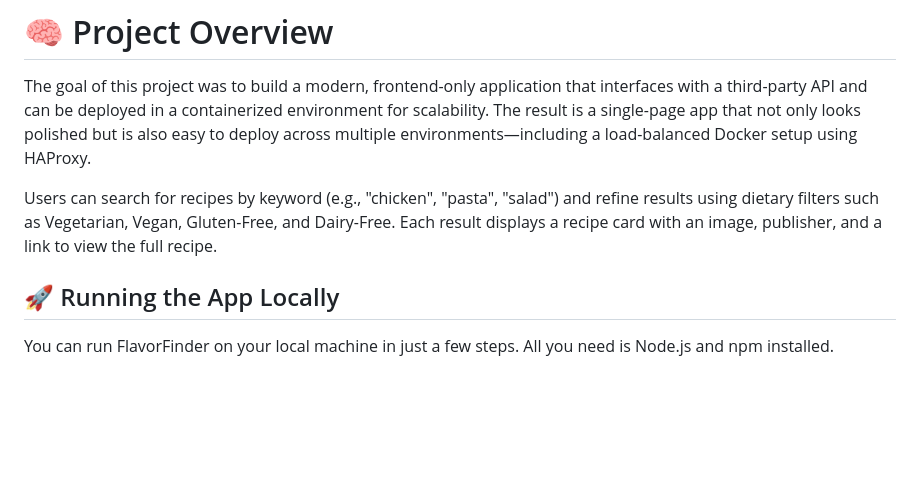
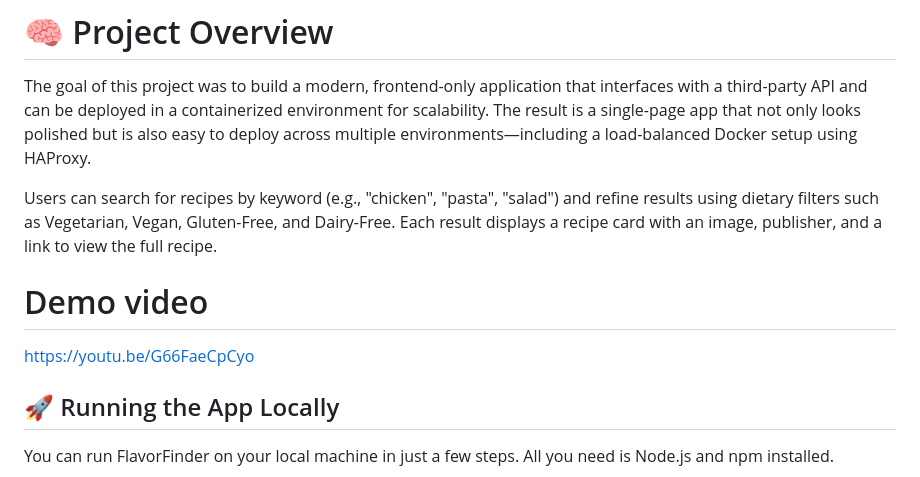
Before and after one commit to NMordecai/flavorfinder, a Markdown page: README.md, the part around the change. GitHub-like rendering; blank space fills up the shorter version.

```diff
--- a/README.md
+++ b/README.md
@@ -5,6 +5,9 @@ FlavorFinder is a clean and intuitive web application that helps users discover
 The goal of this project was to build a modern, frontend-only application that interfaces with a third-party API and can be deployed in a containerized environment for scalability. The result is a single-page app that not only looks polished but is also easy to deploy across multiple environments—including a load-balanced Docker setup using HAProxy.
 
 Users can search for recipes by keyword (e.g., "chicken", "pasta", "salad") and refine results using dietary filters such as Vegetarian, Vegan, Gluten-Free, and Dairy-Free. Each result displays a recipe card with an image, publisher, and a link to view the full recipe.
+
+# Demo video
+https://youtu.be/G66FaeCpCyo
 
 ## 🚀 Running the App Locally
 You can run FlavorFinder on your local machine in just a few steps. All you need is Node.js and npm installed.
```
